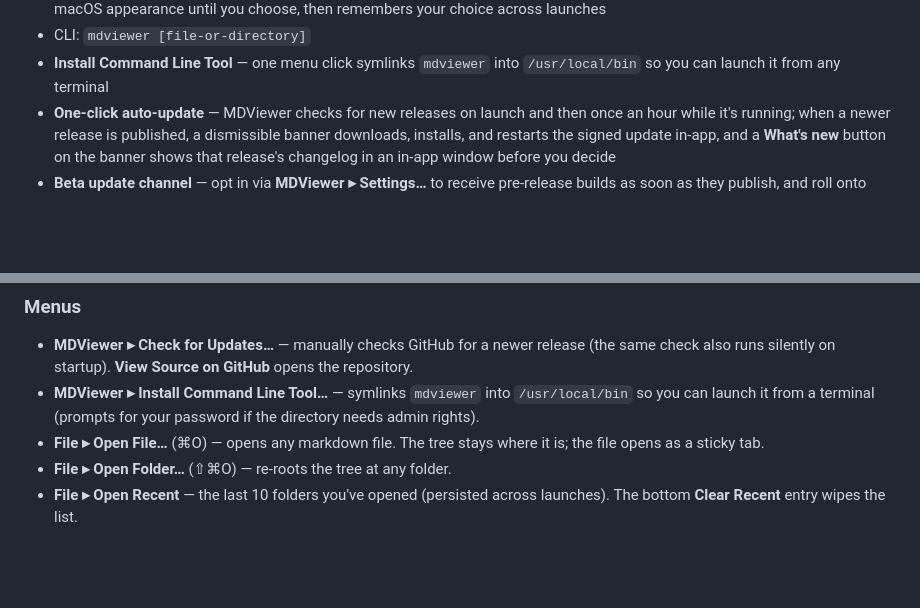
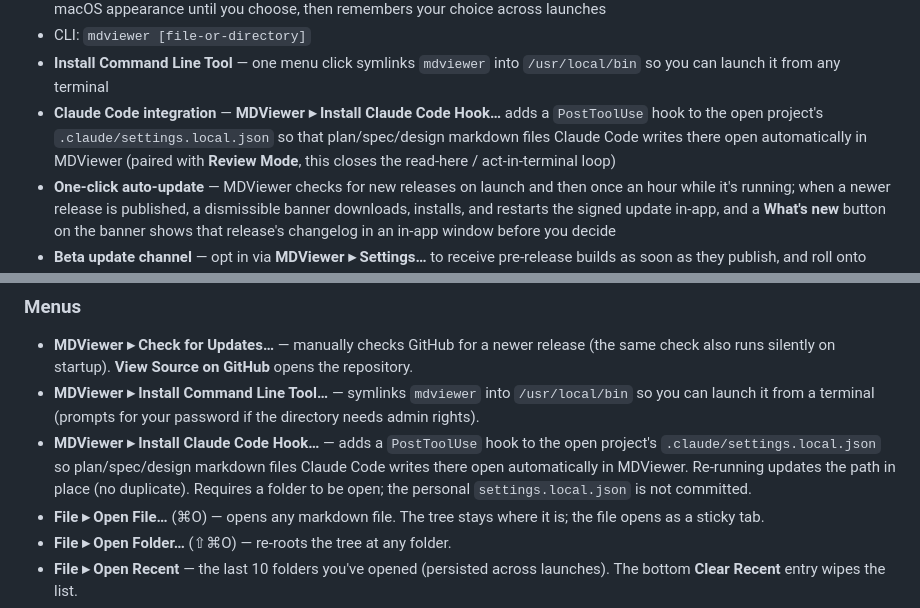
Before and after one commit to larsakeekstrand/mdviewer, a Markdown page: README.md, 2 parts joined by grey strips. GitHub-like rendering; blank space fills up the shorter version.

Commit message:
Document Install Claude Code Hook in README and CLAUDE.md

```diff
--- a/README.md
+++ b/README.md
@@ -33,6 +33,7 @@ A markdown viewer and editor for macOS and Windows with a VS Code–style file t
 - **Light / dark theme toggle** — a toolbar button (next to **Raw**) switches the whole app between light and dark; the app follows the macOS appearance until you choose, then remembers your choice across launches
 - CLI: `mdviewer [file-or-directory]`
 - **Install Command Line Tool** — one menu click symlinks `mdviewer` into `/usr/local/bin` so you can launch it from any terminal
+- **Claude Code integration** — **MDViewer ▸ Install Claude Code Hook…** adds a `PostToolUse` hook to the open project's `.claude/settings.local.json` so that plan/spec/design markdown files Claude Code writes there open automatically in MDViewer (paired with **Review Mode**, this closes the read-here / act-in-terminal loop)
 - **One-click auto-update** — MDViewer checks for new releases on launch and then once an hour while it's running; when a newer release is published, a dismissible banner downloads, installs, and restarts the signed update in-app, and a **What's new** button on the banner shows that release's changelog in an in-app window before you decide
 - **Beta update channel** — opt in via **MDViewer ▸ Settings…** to receive pre-release builds as soon as they publish, and roll onto stable automatically when a final release follows
 
@@ -143,6 +144,7 @@ Switch between light and dark with the **☾ / ☀** button at the top-right of
 
 - **MDViewer ▸ Check for Updates…** — manually checks GitHub for a newer release (the same check also runs silently on startup). **View Source on GitHub** opens the repository.
 - **MDViewer ▸ Install Command Line Tool…** — symlinks `mdviewer` into `/usr/local/bin` so you can launch it from a terminal (prompts for your password if the directory needs admin rights).
+- **MDViewer ▸ Install Claude Code Hook…** — adds a `PostToolUse` hook to the open project's `.claude/settings.local.json` so plan/spec/design markdown files Claude Code writes there open automatically in MDViewer. Re-running updates the path in place (no duplicate). Requires a folder to be open; the personal `settings.local.json` is not committed.
 - **File ▸ Open File…** (⌘O) — opens any markdown file. The tree stays where it is; the file opens as a sticky tab.
 - **File ▸ Open Folder…** (⇧⌘O) — re-roots the tree at any folder.
 - **File ▸ Open Recent** — the last 10 folders you've opened (persisted across launches). The bottom **Clear Recent** entry wipes the list.
```
Also changed, not shown: CLAUDE.md (+26 -2 lines).
